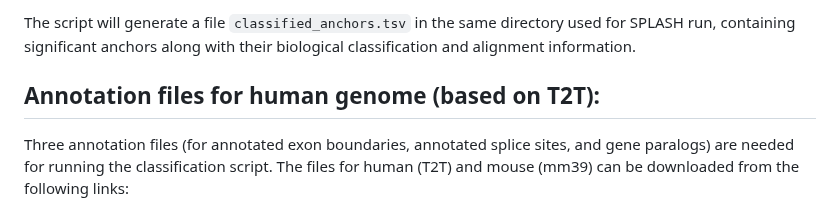
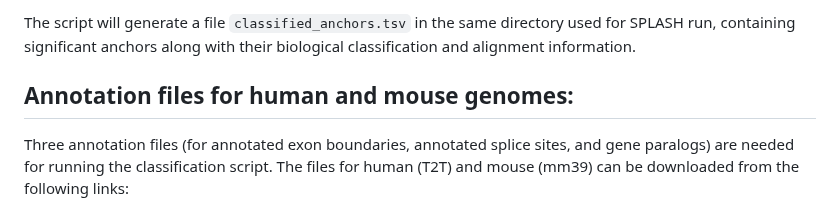
Before and after one commit to refresh-bio/SPLASH, a Markdown page: README.md, the part around the change. GitHub-like rendering.

```diff
--- a/README.md
+++ b/README.md
@@ -222,7 +222,7 @@ To facilitate downstream analysis of anchors, we provide a postprocessing script
 
 The script will generate a file `classified_anchors.tsv` in the same directory used for SPLASH run, containing significant anchors along with their biological classification and alignment information.
 
-## Annotation files for human genome (based on T2T):
+## Annotation files for human and mouse genomes:
 Three annotation files (for annotated exon boundaries, annotated splice sites, and gene paralogs) are needed for running the classification script. The files for human (T2T) and mouse (mm39) can be downloaded from the following links:
 - **Human (T2T)**:
    - `Annotated exon coordinates`: https://drive.google.com/file/d/1R-4-ICDAzmIBgQmlOF22nNrCWoSgrmHi/view?usp=share_link
```
